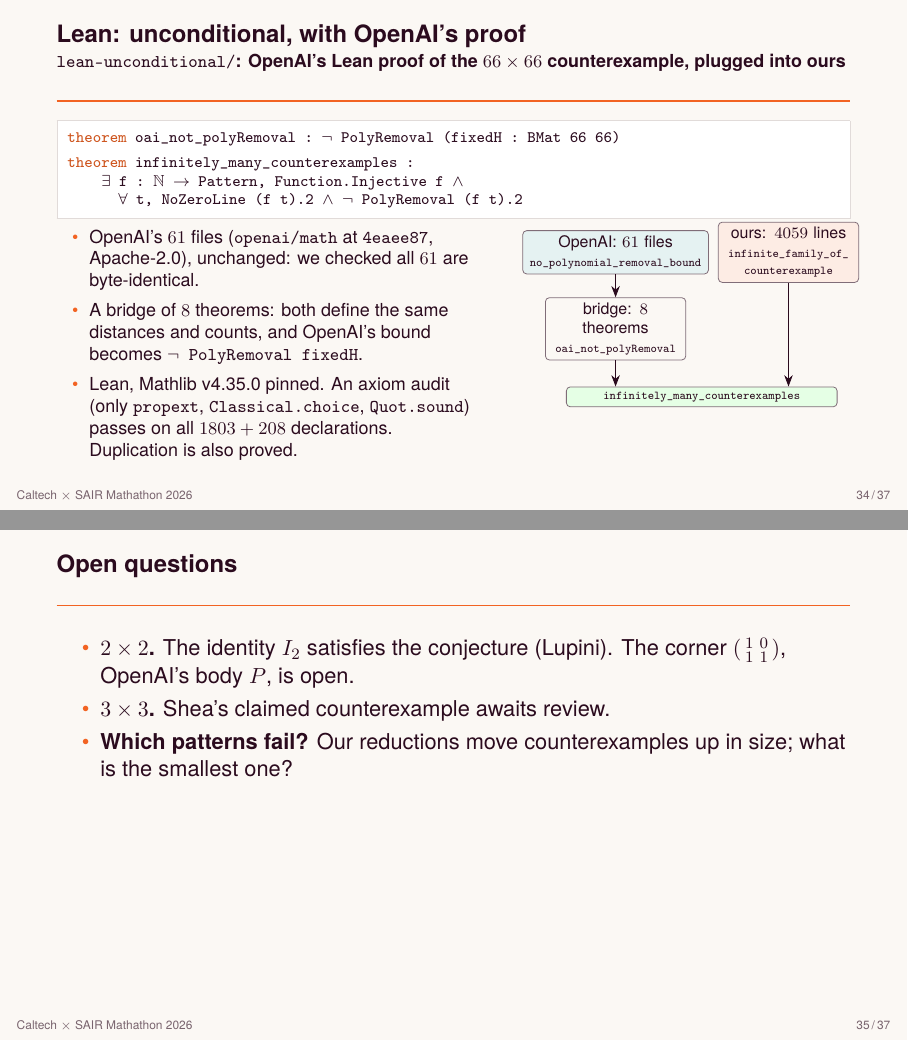
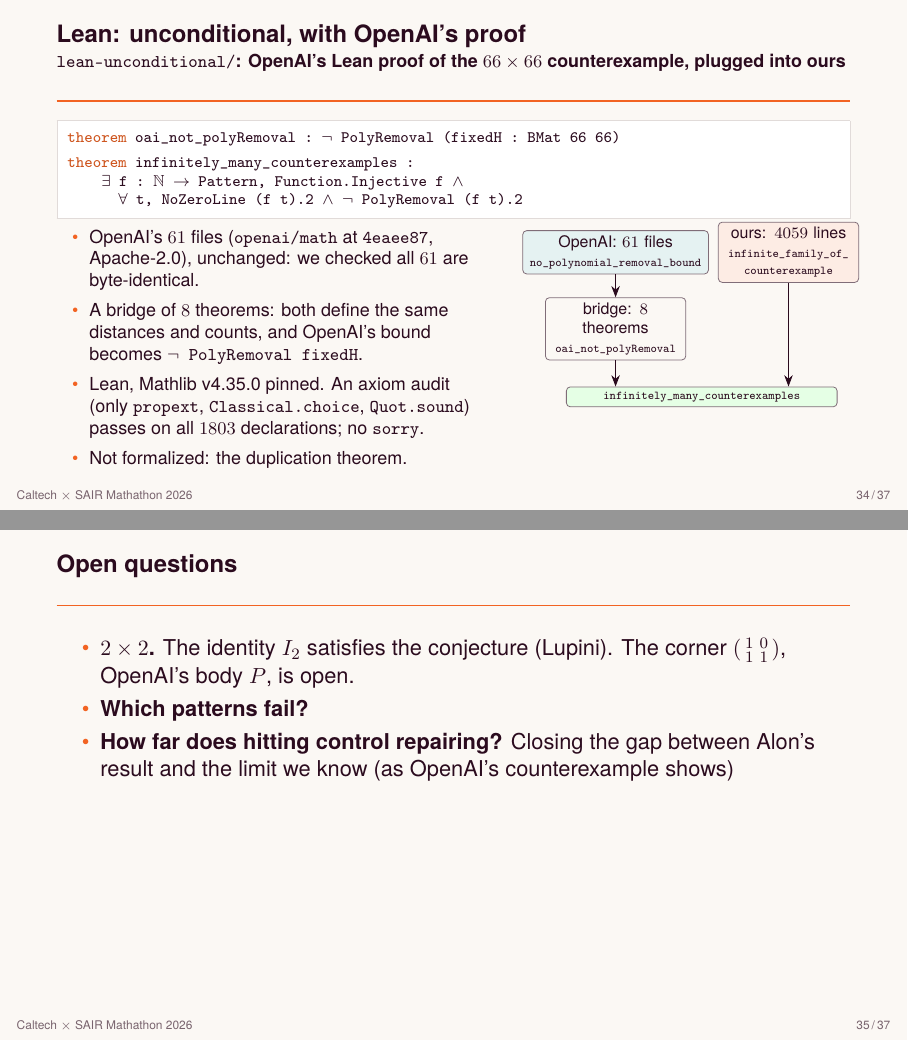
Before and after one commit to ulfarsson/mathathon-costco, LaTeX slides (slides/slides-2026-11-15T0054Z.tex): pages 96 and 97 of 99, joined at a grey line. The pictures show the PDF file slides/slides-2026-11-15T0054Z.pdf that the author committed with the source.

Commit message:
minor update to slides

```diff
--- a/slides/slides-2026-11-15T0054Z.tex
+++ b/slides/slides-2026-11-15T0054Z.tex
@@ -4066,7 +4066,8 @@ rows of $Z$ pairwise distinct & \texttt{Function.Injective Z}
 \begin{itemize}
 \item OpenAI's $61$ files (\texttt{openai/math} at \texttt{4eaee87}, Apache-2.0), unchanged: we checked all $61$ are byte-identical.
 \item A bridge of $8$ theorems: both define the same distances and counts, and OpenAI's bound becomes \texttt{$\neg$ PolyRemoval fixedH}.
-\item Lean, Mathlib v4.35.0 pinned. An axiom audit (only \texttt{propext}, \texttt{Classical.choice}, \texttt{Quot.sound}) passes on all $1803+208$ declarations. Duplication is also proved.
+\item Lean, Mathlib v4.35.0 pinned. An axiom audit (only \texttt{propext}, \texttt{Classical.choice}, \texttt{Quot.sound}) passes on all $1803$ declarations; no \texttt{sorry}.
+\item Not formalized: the duplication theorem.
 \end{itemize}
 \end{column}
 \begin{column}{0.43\textwidth}
@@ -4087,8 +4088,8 @@ rows of $Z$ pairwise distinct & \texttt{Function.Injective Z}
 \begin{frame}{Open questions}
 \begin{itemize}
 \item \textbf{$2\times2$.} The identity $I_2$ satisfies the conjecture (Lupini). The corner $\smallmat{1&0\\1&1}$, OpenAI's body $P$, is open.
-\item \textbf{$3\times3$.} Shea's claimed counterexample awaits review.
-\item \textbf{Which patterns fail?} Our reductions move counterexamples up in size; what is the smallest one?
+\item \textbf{Which patterns fail?}
+\item \textbf{How far does hitting control repairing?} Closing the gap between Alon's result and the limit we know (as OpenAI's counterexample shows)
 \end{itemize}
 \end{frame}
 
```
Also changed, not shown: slides/slides-2026-11-15T0054Z.pdf, slides/slides-2026-11-15T0054Z.tex (4 more changed lines).
